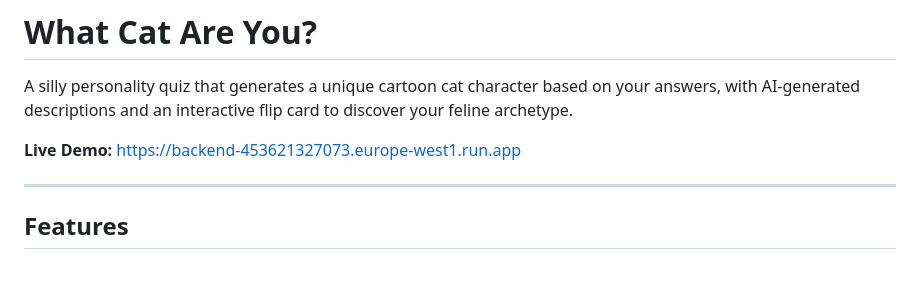
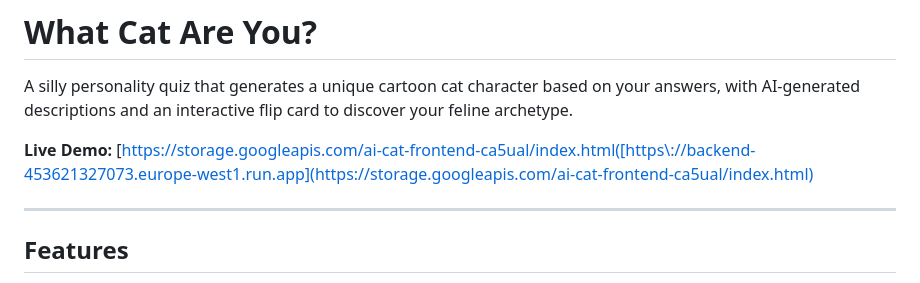
Before and after one commit to ca5ual/ai-agent, a Markdown page: README.md, the part around the change. GitHub-like rendering.

Commit message:
Fix live demo link in README.md
Updated the live demo link in the README.

```diff
--- a/README.md
+++ b/README.md
@@ -2,7 +2,7 @@
 
 A silly personality quiz that generates a unique cartoon cat character based on your answers, with AI-generated descriptions and an interactive flip card to discover your feline archetype.
 
-**Live Demo:** [https://backend-453621327073.europe-west1.run.app](https://backend-453621327073.europe-west1.run.app)
+**Live Demo:** [https://storage.googleapis.com/ai-cat-frontend-ca5ual/index.html([https://backend-453621327073.europe-west1.run.app](https://storage.googleapis.com/ai-cat-frontend-ca5ual/index.html)
 
 ---
 
```
